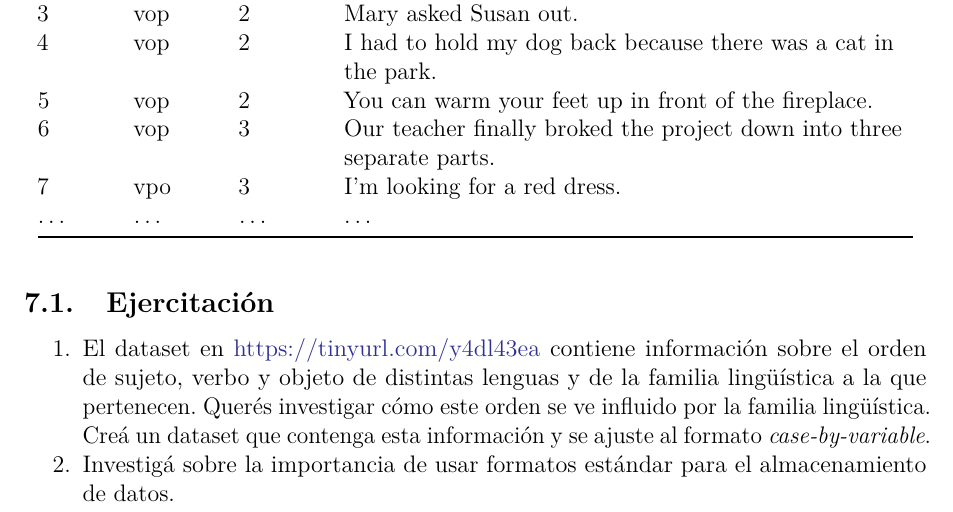
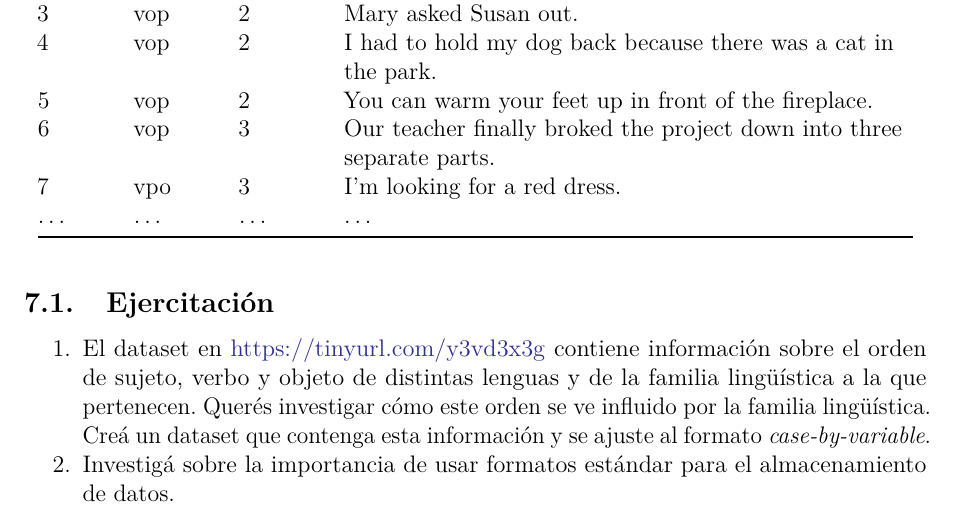
Before and after one commit to santiagogualchi/diseno-y-logica, a LaTeX document (dis_y_log.tex): part of page 10 of 15, cut so that both start at the same text. Compiled offline with pdfLaTeX.

Commit message:
fixed exercise dataset link

```diff
--- a/dis_y_log.tex
+++ b/dis_y_log.tex
@@ -1155,7 +1155,7 @@ I'm looking for a red dress.\strut
 \def\labelenumi{\arabic{enumi}.}
 \tightlist
 \item
-  El dataset en \url{https://tinyurl.com/y4dl43ea} contiene información
+  El dataset en \url{https://tinyurl.com/y3vd3x3g} contiene información
   sobre el orden de sujeto, verbo y objeto de distintas lenguas y de la
   familia lingüística a la que pertenecen. Querés investigar cómo este
   orden se ve influido por la familia lingüística. Creá un dataset que
```
Also changed, not shown: dis_y_log.pdf, 1 other file.
